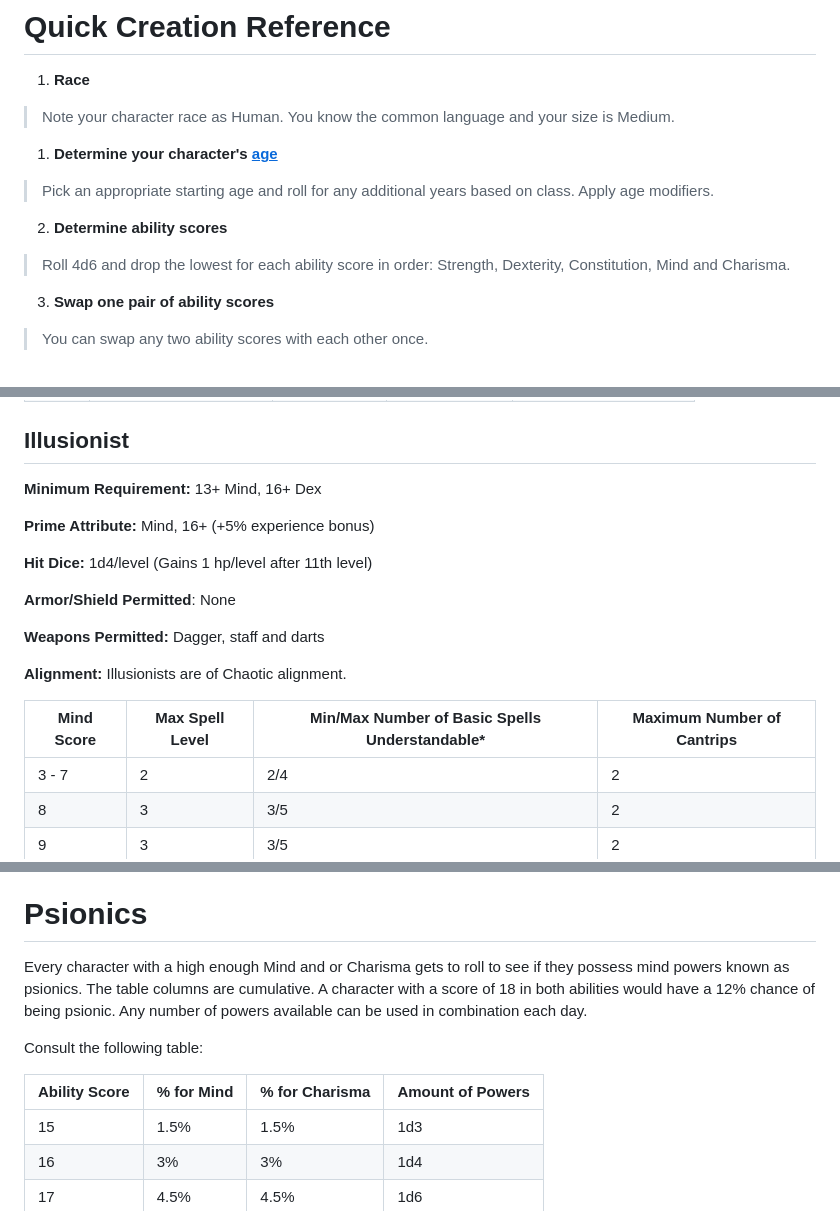
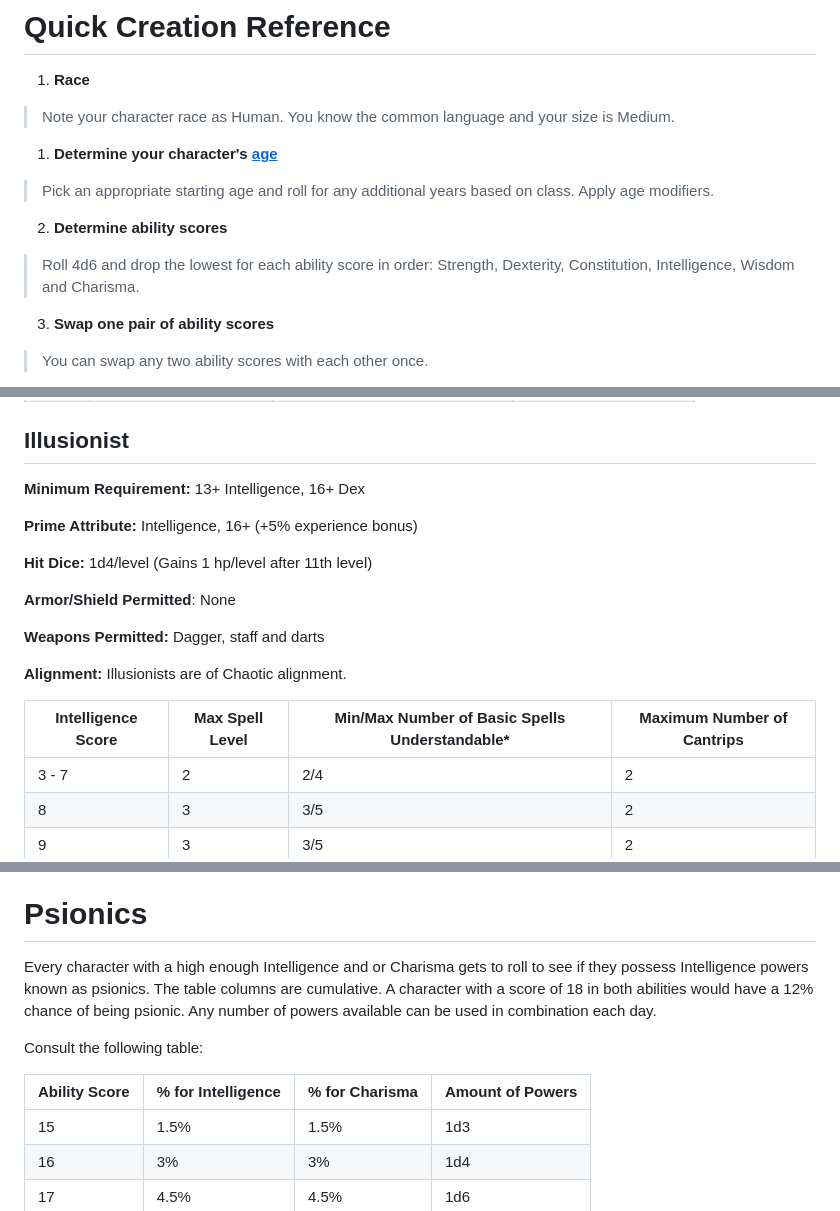
Before and after one commit to Tron0/AkladellWebsite, a Markdown page: rules.md, 3 parts joined by grey strips. GitHub-like rendering.

```diff
--- a/rules.md
+++ b/rules.md
@@ -10,7 +10,7 @@
 
 2.  **Determine ability scores**
 
-> Roll 4d6 and drop the lowest for each ability score in order: Strength, Dexterity, Constitution, Mind and Charisma.
+> Roll 4d6 and drop the lowest for each ability score in order: Strength, Dexterity, Constitution, Intelligence, Wisdom and Charisma.
 
 3.  **Swap one pair of ability scores**
 
@@ -698,9 +699,9 @@ be used as many times as the Mage would like.
 
 ## <span id=Illusionist> Illusionist </span>
 
-**Minimum Requirement:** 13+ Mind, 16+ Dex
-
-**Prime Attribute:** Mind, 16+ (+5% experience bonus)
+**Minimum Requirement:** 13+ Intelligence, 16+ Dex
+
+**Prime Attribute:** Intelligence, 16+ (+5% experience bonus)
 
 **Hit Dice:** 1d4/level (Gains 1 hp/level after 11th level)
 
@@ -710,7 +711,7 @@ be used as many times as the Mage would like.
 
 **Alignment:** Illusionists are of Chaotic alignment.
 
-| **Mind Score** | **Max Spell Level** | **Min/Max Number of Basic Spells Understandable\*** | **Maximum Number of Cantrips** |
+| **Intelligence Score** | **Max Spell Level** | **Min/Max Number of Basic Spells Understandable\*** | **Maximum Number of Cantrips** |
 |----------------|---------------------|-----------------------------------------------------|--------------------------------|
 | 3 - 7          | 2                   | 2/4                                                 | 2                              |
 | 8              | 3                   | 3/5                                                 | 2                              |
@@ -1307,15 +1308,15 @@ frequently. After the next rest, the Law Mage could adjust this to 1W,
 
 # <span id=Psionics> Psionics </span>
 
-Every character with a high enough Mind and or Charisma gets to roll to
-see if they possess mind powers known as psionics. The table columns are
+Every character with a high enough Intelligence and or Charisma gets to roll to
+see if they possess Intelligence powers known as psionics. The table columns are
 cumulative. A character with a score of 18 in both abilities would have
 a 12% chance of being psionic. Any number of powers available can be
 used in combination each day.
 
 Consult the following table:
 
-| **Ability Score** | **% for Mind** | **% for Charisma** | **Amount of Powers** |
+| **Ability Score** | **% for Intelligence** | **% for Charisma** | **Amount of Powers** |
 |-------------------|----------------|--------------------|----------------------|
 | 15                | 1.5%           | 1.5%               | 1d3                  |
 | 16                | 3%             | 3%                 | 1d4                  |
```
Also changed, not shown: other parts of rules.md (+24 -23 lines).
